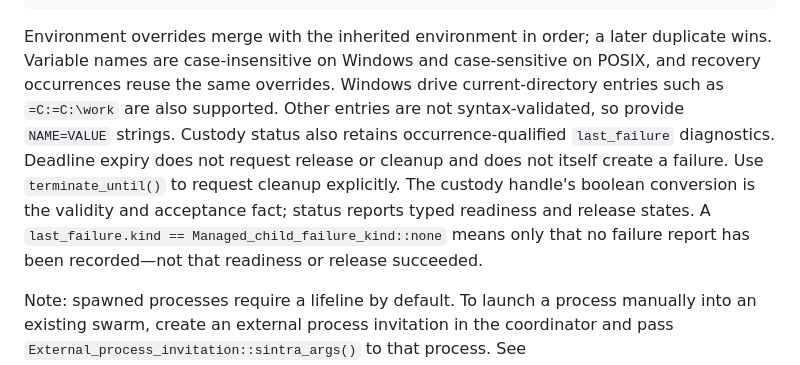
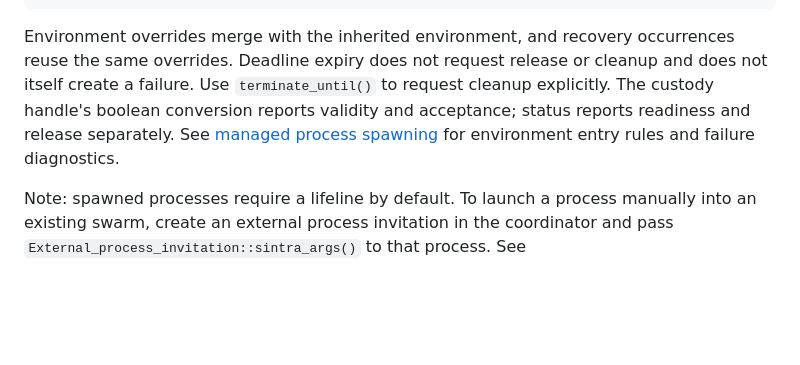
Before and after one commit to imakris/sintra, a Markdown page: README.md, the part around the change. Drawn GitHub-style; blank space fills up the shorter version.

Commit message:
Trim specialized spawning details from README

````diff
--- a/README.md
+++ b/README.md
@@ -368,19 +368,14 @@ if (launch.readiness_state == sintra::Managed_child_readiness_state::pending) {
 }
 ```
 
-Environment overrides merge with the inherited environment in order; a later
-duplicate wins. Variable names are case-insensitive on Windows and
-case-sensitive on POSIX, and recovery occurrences reuse the same overrides.
-Windows drive current-directory entries such as `=C:=C:\work` are also
-supported. Other entries are not syntax-validated, so provide `NAME=VALUE`
-strings. Custody status also retains occurrence-qualified `last_failure`
-diagnostics. Deadline expiry does not request release or cleanup and does not
-itself create a failure.
+Environment overrides merge with the inherited environment, and recovery
+occurrences reuse the same overrides. Deadline expiry does not request release
+or cleanup and does not itself create a failure.
 Use `terminate_until()` to request cleanup explicitly. The custody handle's
-boolean conversion is the validity and acceptance fact; status reports typed
-readiness and release states. A
-`last_failure.kind == Managed_child_failure_kind::none` means only that no
-failure report has been recorded—not that readiness or release succeeded.
+boolean conversion reports validity and acceptance; status reports readiness
+and release separately. See
+[managed process spawning](docs/reference/spawn_swarm_process.md) for
+environment entry rules and failure diagnostics.
 
 Note: spawned processes require a lifeline by default. To launch a process
 manually into an existing swarm, create an external process invitation in the
````
